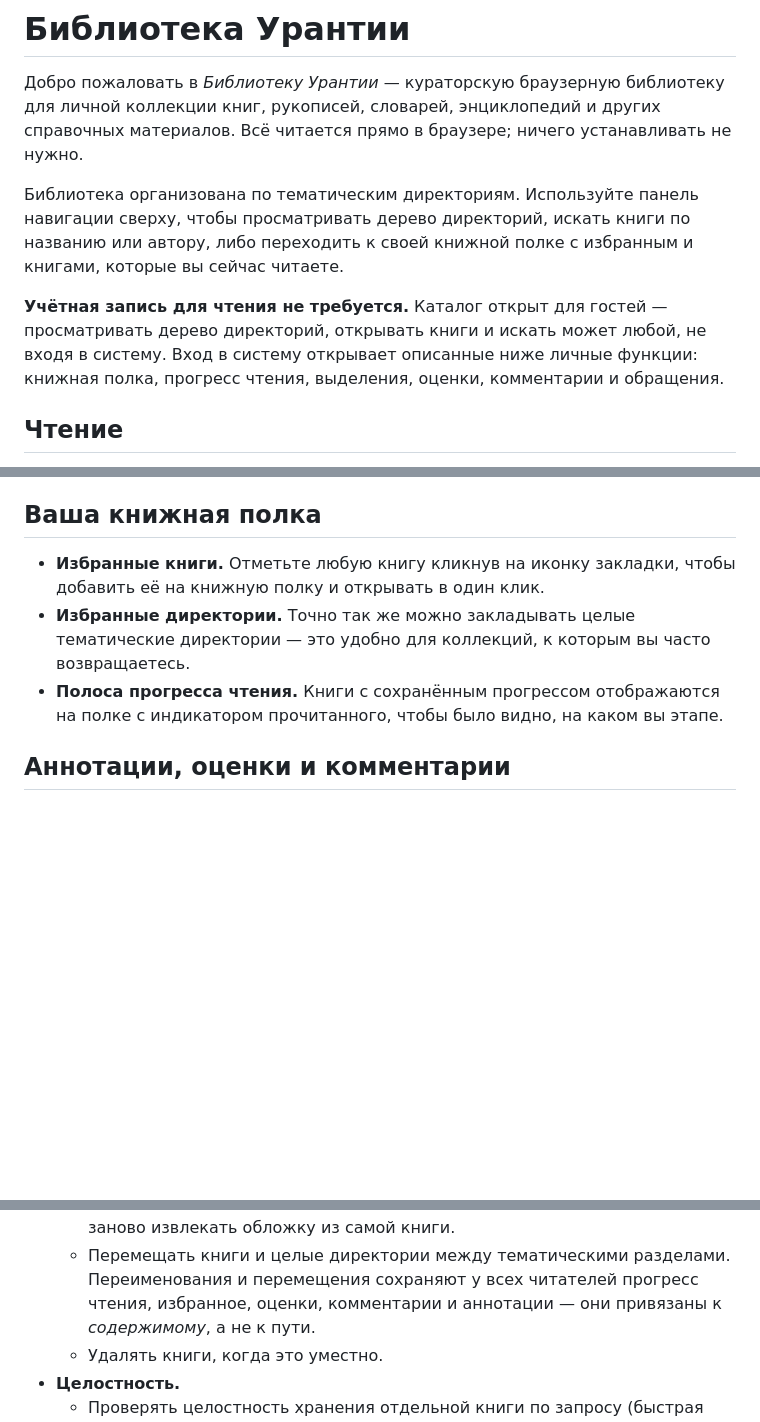
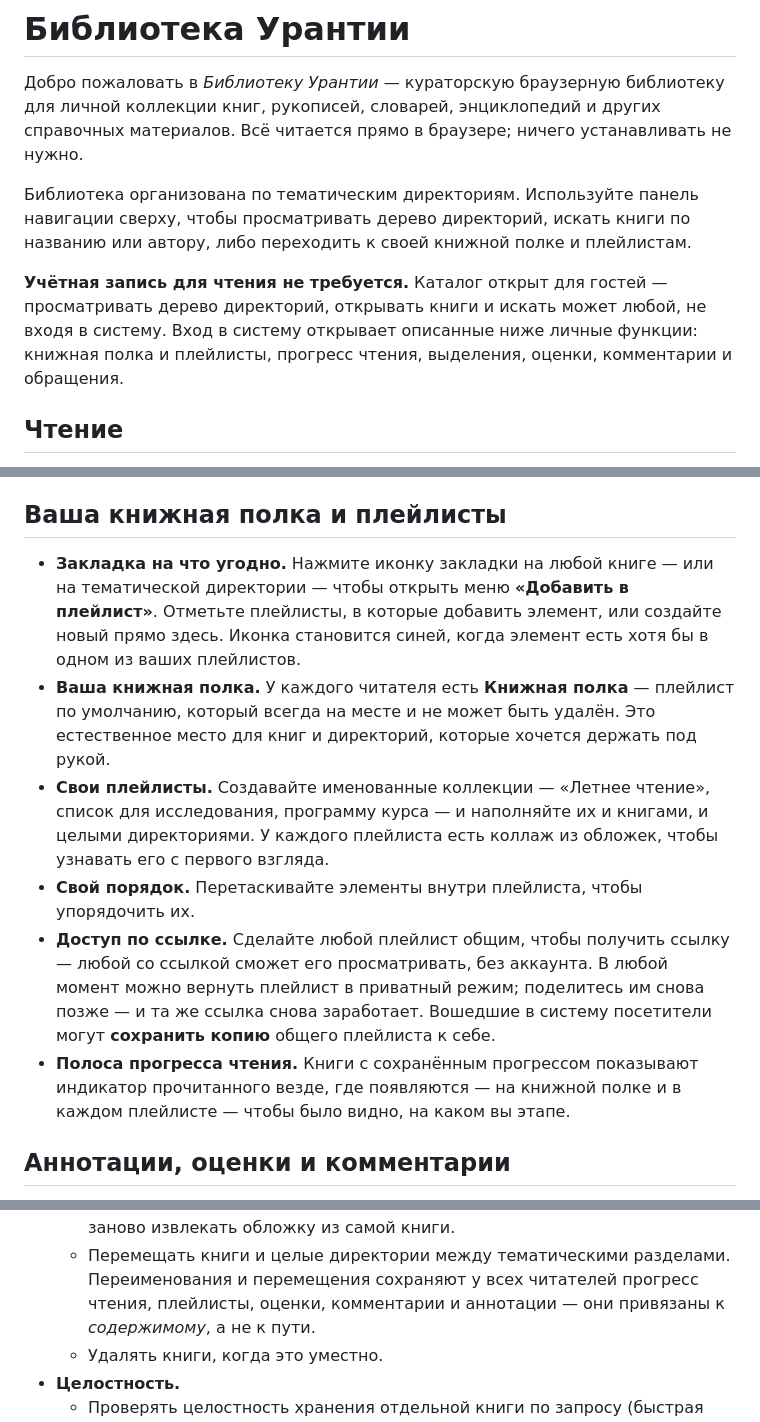
Before and after one commit to tigran123/urantia-library, a Markdown page: README-ru.md, 3 parts joined by grey strips. GitHub-like rendering; blank space fills up the shorter version.

```diff
--- a/README-ru.md
+++ b/README-ru.md
@@ -7,13 +7,13 @@
 
 Библиотека организована по тематическим директориям. Используйте панель
 навигации сверху, чтобы просматривать дерево директорий, искать книги по
-названию или автору, либо переходить к своей книжной полке с избранным и
-книгами, которые вы сейчас читаете.
+названию или автору, либо переходить к своей книжной полке и плейлистам.
 
 **Учётная запись для чтения не требуется.** Каталог открыт для гостей —
 просматривать дерево директорий, открывать книги и искать может любой, не
 входя в систему. Вход в систему открывает описанные ниже личные функции:
-книжная полка, прогресс чтения, выделения, оценки, комментарии и обращения.
+книжная полка и плейлисты, прогресс чтения, выделения, оценки, комментарии и
+обращения.
 
 ## Чтение
 
@@ -47,15 +47,30 @@
 - **Настраиваемое число результатов.** Выберите, сколько результатов
   показывать на странице, в настройках вашей учётной записи.
 
-## Ваша книжная полка
+## Ваша книжная полка и плейлисты
 
-- **Избранные книги.** Отметьте любую книгу кликнув на иконку закладки,
-  чтобы добавить её на книжную полку и открывать в один клик.
-- **Избранные директории.** Точно так же можно закладывать целые
-  тематические директории — это удобно для коллекций, к которым вы часто
-  возвращаетесь.
-- **Полоса прогресса чтения.** Книги с сохранённым прогрессом отображаются
-  на полке с индикатором прочитанного, чтобы было видно, на каком вы этапе.
+- **Закладка на что угодно.** Нажмите иконку закладки на любой книге — или на
+  тематической директории — чтобы открыть меню **«Добавить в плейлист»**.
+  Отметьте плейлисты, в которые добавить элемент, или создайте новый прямо
+  здесь. Иконка становится синей, когда элемент есть хотя бы в одном из ваших
+  плейлистов.
+- **Ваша книжная полка.** У каждого читателя есть **Книжная полка** — плейлист
+  по умолчанию, который всегда на месте и не может быть удалён. Это
+  естественное место для книг и директорий, которые хочется держать под рукой.
+- **Свои плейлисты.** Создавайте именованные коллекции — «Летнее чтение»,
+  список для исследования, программу курса — и наполняйте их и книгами, и
+  целыми директориями. У каждого плейлиста есть коллаж из обложек, чтобы
+  узнавать его с первого взгляда.
+- **Свой порядок.** Перетаскивайте элементы внутри плейлиста, чтобы
+  упорядочить их.
+- **Доступ по ссылке.** Сделайте любой плейлист общим, чтобы получить ссылку —
+  любой со ссылкой сможет его просматривать, без аккаунта. В любой момент можно
+  вернуть плейлист в приватный режим; поделитесь им снова позже — и та же
+  ссылка снова заработает. Вошедшие в систему посетители могут **сохранить
+  копию** общего плейлиста к себе.
+- **Полоса прогресса чтения.** Книги с сохранённым прогрессом показывают
+  индикатор прочитанного везде, где появляются — на книжной полке и в каждом
+  плейлисте — чтобы было видно, на каком вы этапе.
 
 ## Аннотации, оценки и комментарии
 
@@ -140,7 +155,7 @@
     извлекать обложку из самой книги.
   - Перемещать книги и целые директории между тематическими разделами.
     Переименования и перемещения сохраняют у всех читателей прогресс
-    чтения, избранное, оценки, комментарии и аннотации — они привязаны к
+    чтения, плейлисты, оценки, комментарии и аннотации — они привязаны к
     *содержимому*, а не к пути.
   - Удалять книги, когда это уместно.
 - **Целостность.**
```
Also changed, not shown: other parts of README-ru.md (+1 -1 lines), CLAUDE.md (+4 -3 lines), README.md (+26 -14 lines).
